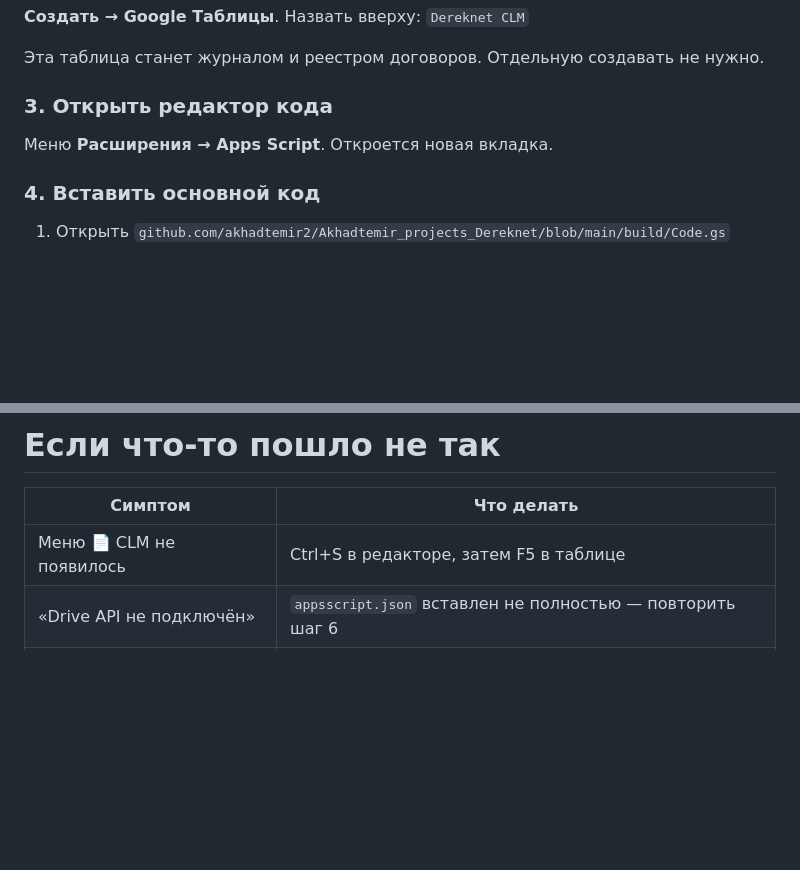
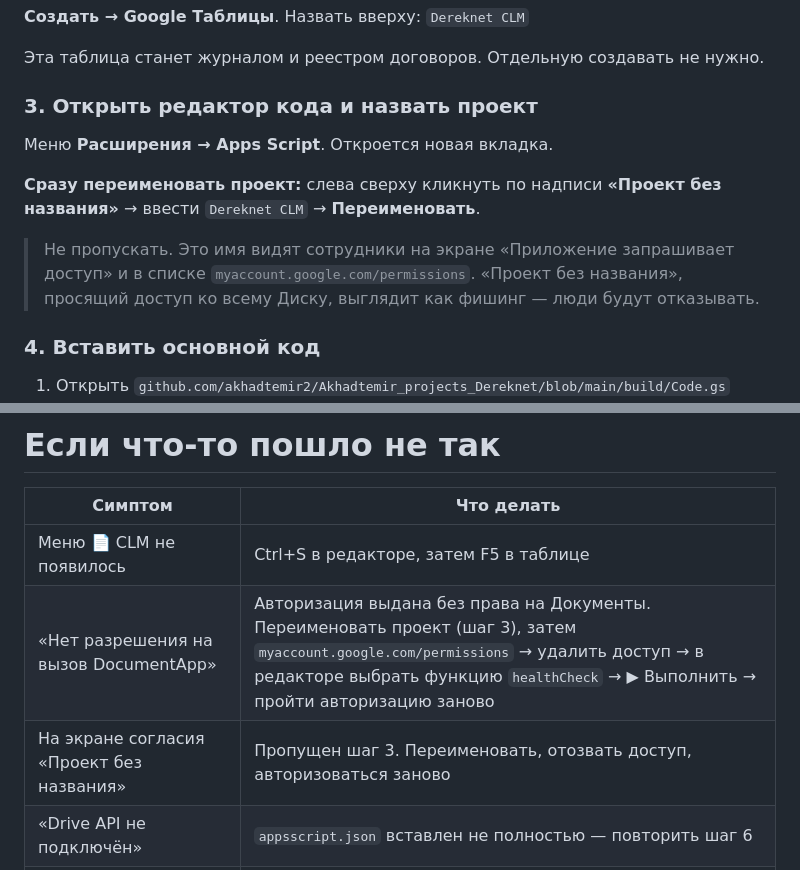
Before and after one commit to akhadtemir2/Akhadtemir_projects_Dereknet, a Markdown page: docs/УСТАНОВКА.md, 2 parts joined by grey strips. Rendered like a GitHub page; blank space fills up the shorter version.

Commit message:
docs: переименование проекта Apps Script — обязательный шаг
Проект, созданный через Расширения → Apps Script, называется «Проект без
названия», и это имя видно на экране согласия и в myaccount.google.com/permissions.
Безымянное приложение, запрашивающее доступ ко всему Диску, выглядит как фишинг.

Добавлены также два симптома в раздел «Если что-то пошло не так».

```diff
--- a/docs/УСТАНОВКА.md
+++ b/docs/УСТАНОВКА.md
@@ -29,9 +29,16 @@
 
 Эта таблица станет журналом и реестром договоров. Отдельную создавать не нужно.
 
-### 3. Открыть редактор кода
+### 3. Открыть редактор кода и назвать проект
 
 Меню **Расширения → Apps Script**. Откроется новая вкладка.
+
+**Сразу переименовать проект:** слева сверху кликнуть по надписи
+**«Проект без названия»** → ввести `Dereknet CLM` → **Переименовать**.
+
+> Не пропускать. Это имя видят сотрудники на экране «Приложение запрашивает доступ»
+> и в списке `myaccount.google.com/permissions`. «Проект без названия», просящий
+> доступ ко всему Диску, выглядит как фишинг — люди будут отказывать.
 
 ### 4. Вставить основной код
 
@@ -228,6 +235,8 @@ HTML-страницу и `package.json`.
 | Симптом | Что делать |
 |---|---|
 | Меню 📄 CLM не появилось | Ctrl+S в редакторе, затем F5 в таблице |
+| «Нет разрешения на вызов DocumentApp» | Авторизация выдана без права на Документы. Переименовать проект (шаг 3), затем `myaccount.google.com/permissions` → удалить доступ → в редакторе выбрать функцию `healthCheck` → ▶ Выполнить → пройти авторизацию заново |
+| На экране согласия «Проект без названия» | Пропущен шаг 3. Переименовать, отозвать доступ, авторизоваться заново |
 | «Drive API не подключён» | `appsscript.json` вставлен не полностью — повторить шаг 6 |
 | «У вас нет доступа к файлу» | Мастер запущен не тем аккаунтом — проверить аватарку |
 | Форма → «Отказано в доступе» | Развёрнута с доступом «Только я» — переразвернуть по шагу 16 |
```
